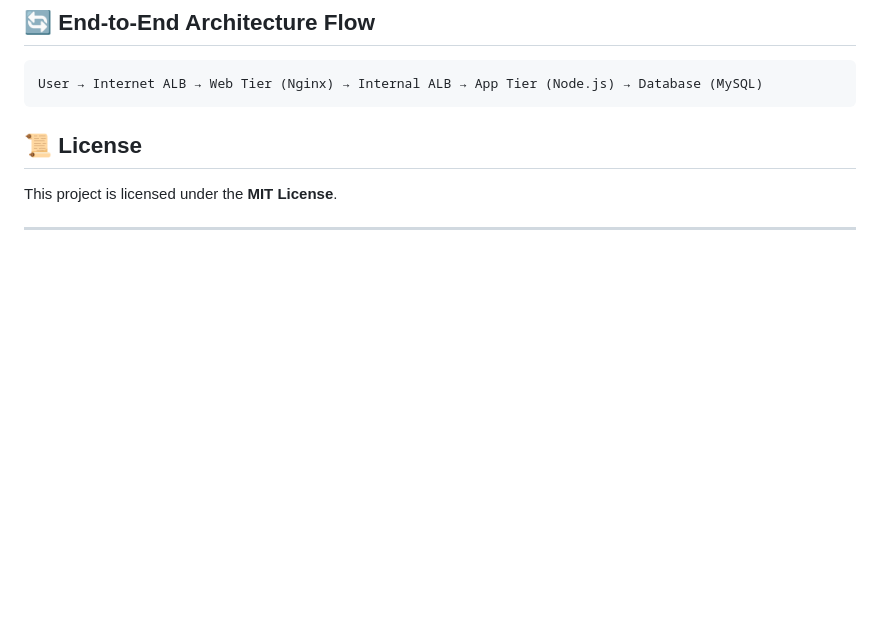
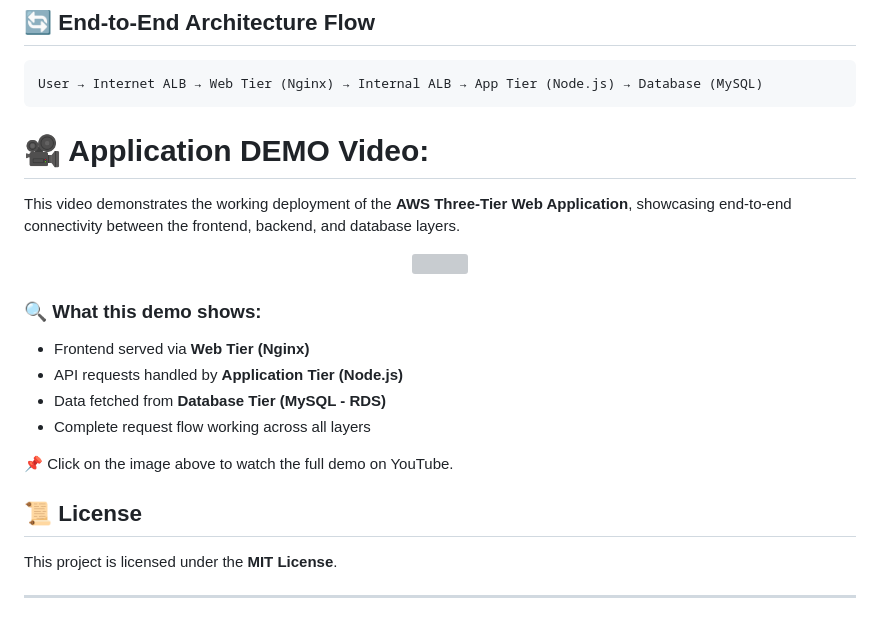
Before and after one commit to Its-Shiivam22/AWS-Three-Tier-Application-Deployment-Project, a Markdown page: README.md, the part around the change. Drawn GitHub-style; blank space fills up the shorter version; grey boxes are pictures that could not be loaded.

````diff
--- a/README.md
+++ b/README.md
@@ -554,7 +554,22 @@ The **Application Tier Auto Scaling Group (ASG)** is deployed across private app
 ```text
 User → Internet ALB → Web Tier (Nginx) → Internal ALB → App Tier (Node.js) → Database (MySQL)
 ```
+# 🎥 Application DEMO Video:
+This video demonstrates the working deployment of the **AWS Three-Tier Web Application**, showcasing end-to-end connectivity between the frontend, backend, and database layers.
 
+<p align="center">
+  <a href="https://youtu.be/g-qtxnyHksw">
+    <img src="https://img.youtube.com/vi/g-qtxnyHksw/0.jpg" width="700">
+  </a>
+</p>
+
+### 🔍 What this demo shows:
+- Frontend served via **Web Tier (Nginx)**
+- API requests handled by **Application Tier (Node.js)**
+- Data fetched from **Database Tier (MySQL - RDS)**
+- Complete request flow working across all layers
+
+📌 Click on the image above to watch the full demo on YouTube.
 
 ## 📜 **License**
 This project is licensed under the **MIT License**.
````
